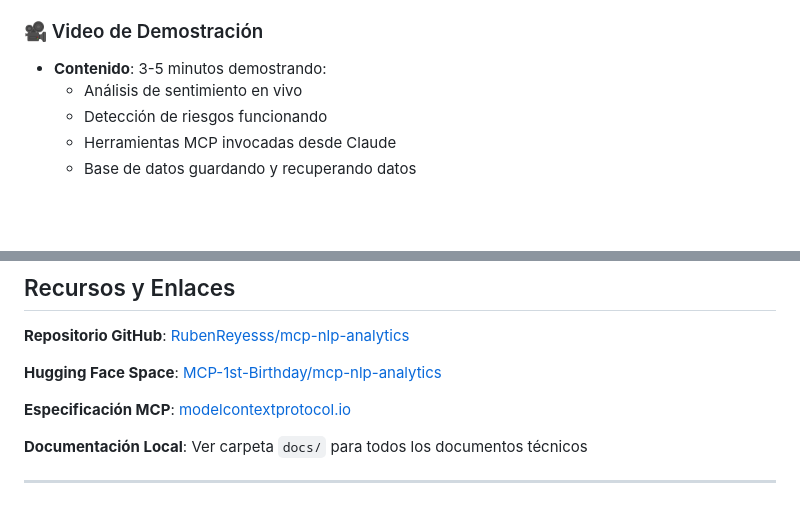
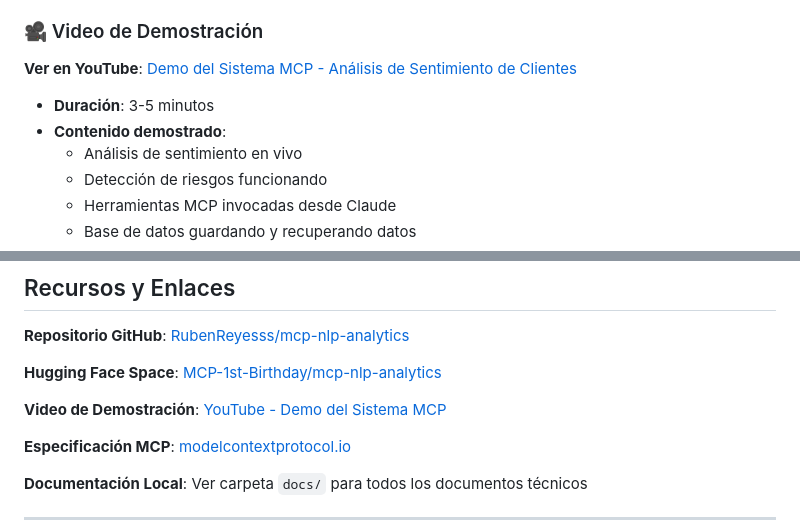
Before and after one commit to RubenReyesss/mcp-nlp-analytics, a Markdown page: RESUMEN_PROYECTO.md, 2 parts joined by grey strips. Rendered like a GitHub page; blank space fills up the shorter version.

Commit message:
docs: add YouTube video link to demo section and resources

```diff
--- a/RESUMEN_PROYECTO.md
+++ b/RESUMEN_PROYECTO.md
@@ -306,7 +306,10 @@ Incluí documentación en múltiples niveles para diferentes audiencias:
 
 ### 🎥 Video de Demostración
 
-- **Contenido**: 3-5 minutos demostrando:
+**Ver en YouTube**: [Demo del Sistema MCP - Análisis de Sentimiento de Clientes](https://youtu.be/h2tNu2KTPQk)
+
+- **Duración**: 3-5 minutos
+- **Contenido demostrado**:
   - Análisis de sentimiento en vivo
   - Detección de riesgos funcionando
   - Herramientas MCP invocadas desde Claude
@@ -528,6 +531,8 @@ El resultado es que Claude ahora puede ser un verdadero asistente empresarial pa
 
 **Hugging Face Space**: [MCP-1st-Birthday/mcp-nlp-analytics](https://huggingface.co/spaces/MCP-1st-Birthday/mcp-nlp-analytics)
 
+**Video de Demostración**: [YouTube - Demo del Sistema MCP](https://youtu.be/h2tNu2KTPQk)
+
 **Especificación MCP**: [modelcontextprotocol.io](https://modelcontextprotocol.io/)
 
 **Documentación Local**: Ver carpeta `docs/` para todos los documentos técnicos
```
